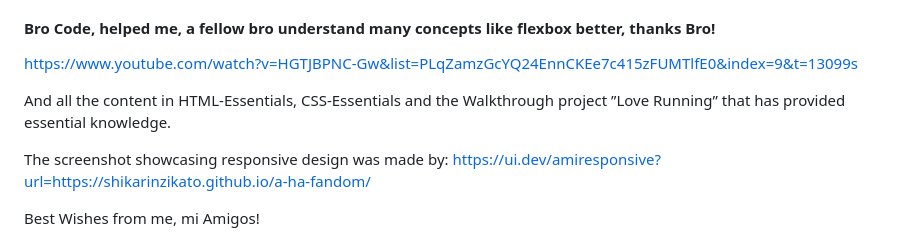
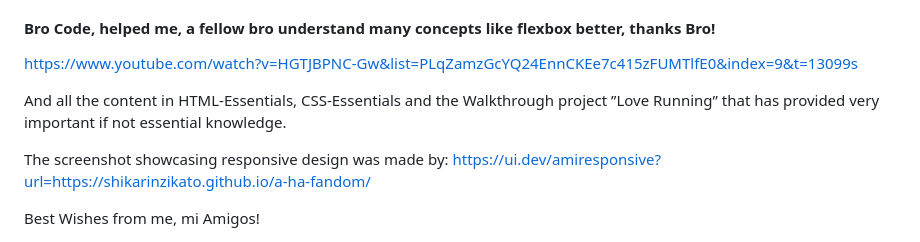
Before and after one commit to Shikarinzikato/a-ha-fandom, a Markdown page: README.md, the part around the change. Rendered like a GitHub page.

```diff
--- a/README.md
+++ b/README.md
@@ -296,7 +296,7 @@ https://www.codecademy.com/
 #### Bro Code, helped me, a fellow bro understand many concepts like flexbox better, thanks Bro!
 https://www.youtube.com/watch?v=HGTJBPNC-Gw&list=PLqZamzGcYQ24EnnCKEe7c415zFUMTlfE0&index=9&t=13099s
 
-And all the content in HTML-Essentials, CSS-Essentials and the Walkthrough project ”Love Running” that has provided essential knowledge.
+And all the content in HTML-Essentials, CSS-Essentials and the Walkthrough project ”Love Running” that has provided very important if not essential knowledge.
 
 The screenshot showcasing responsive design was made by:
 https://ui.dev/amiresponsive?url=https://shikarinzikato.github.io/a-ha-fandom/
```
